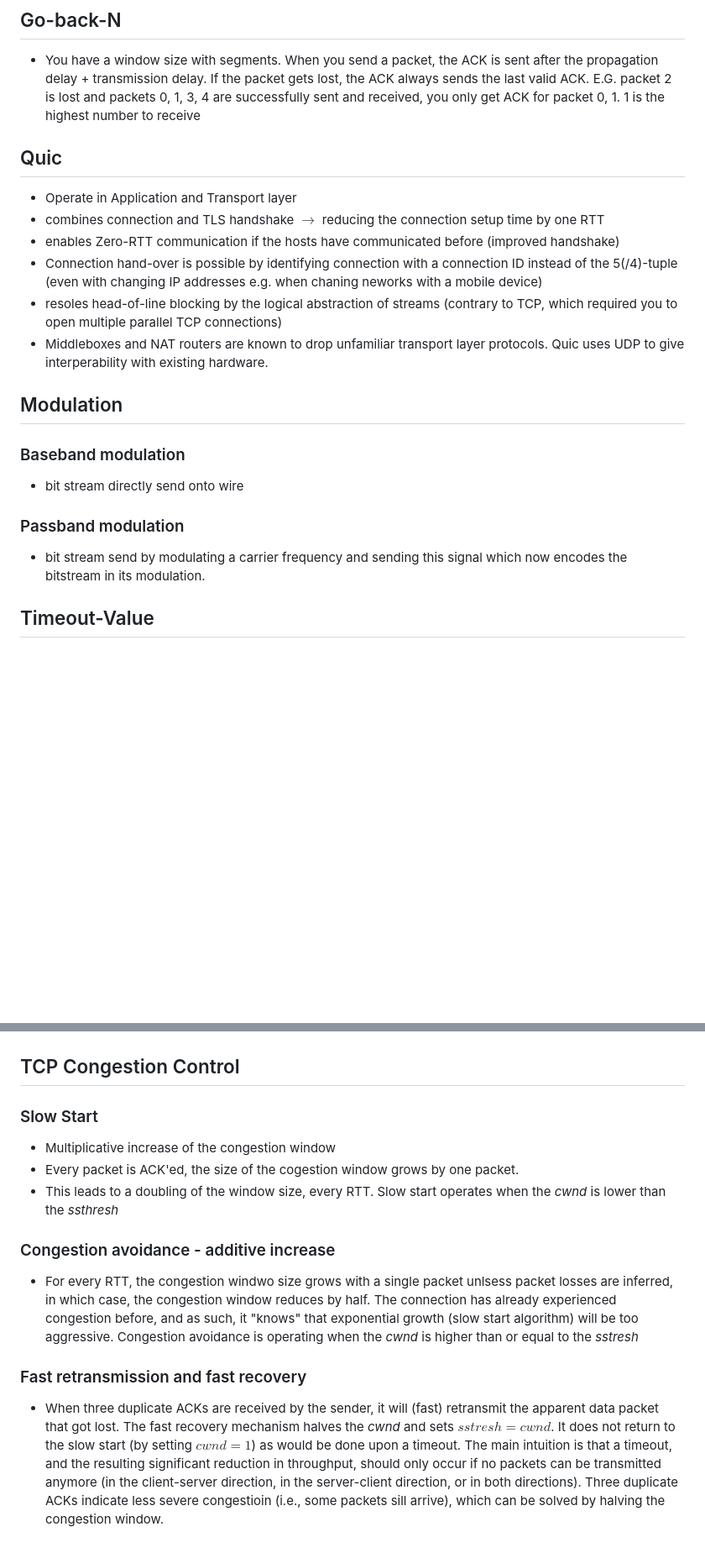
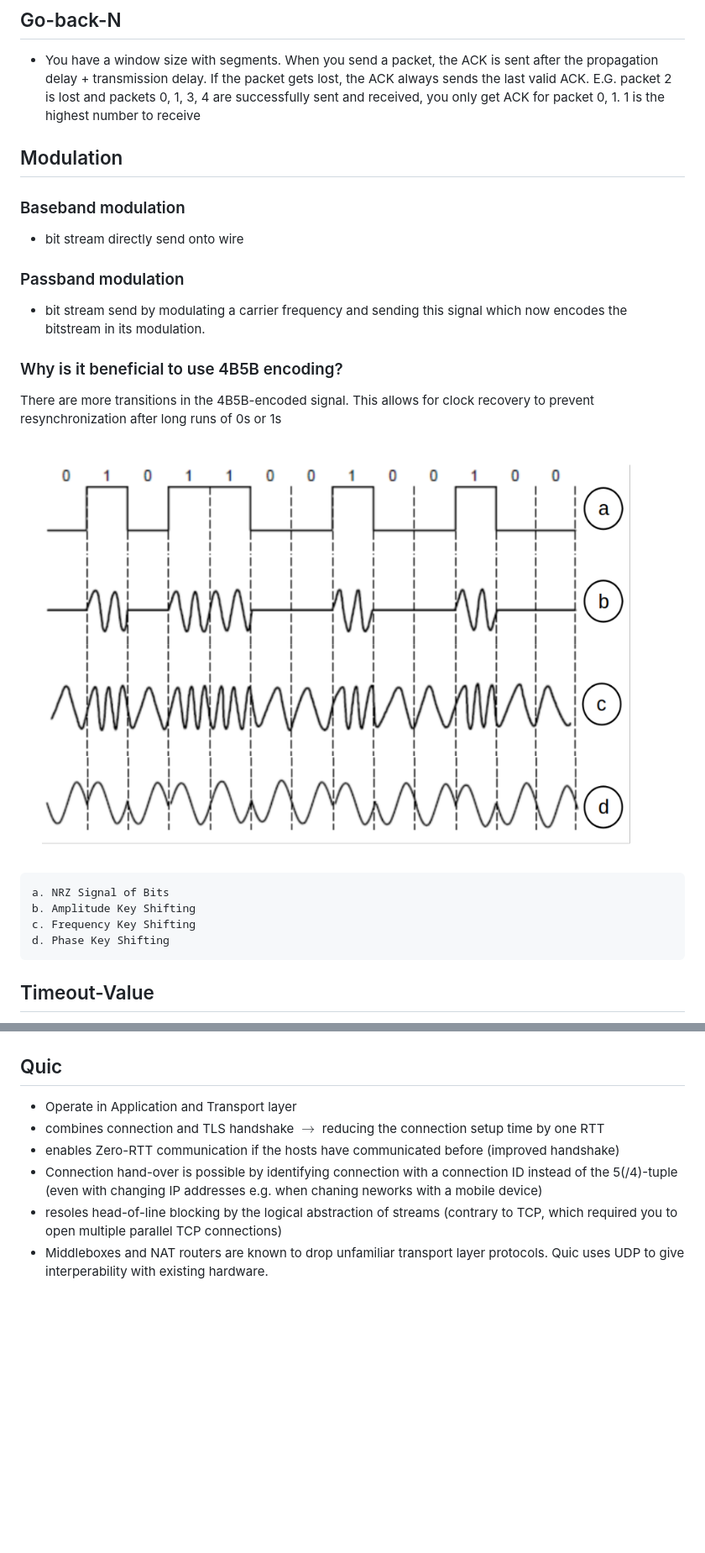
Before and after one commit to Gnkgo/summaries, a Markdown page: computer-networks/cn_summary.md, 2 parts joined by grey strips. Shown: that part at 84% size. Drawn GitHub-style; pictures changed too: computer-networks/waveforms.png (added); blank space fills up the shorter version.

```diff
--- a/computer-networks/cn_summary.md
+++ b/computer-networks/cn_summary.md
@@ -126,13 +126,6 @@ Built up by:
 ## Go-back-N
 - You have a window size with segments. When you send a packet, the ACK is sent after the propagation delay + transmission delay. If the packet gets lost, the ACK always sends the last valid ACK. E.G. packet 2 is lost and packets 0, 1, 3, 4 are successfully sent and received, you only get ACK for packet 0, 1. 1 is the highest number to receive
 
-## Quic
-- Operate in Application and Transport layer
-- combines connection and TLS handshake $\rightarrow$ reducing the connection setup time by one RTT
-- enables Zero-RTT communication if the hosts have communicated before (improved handshake)
-- Connection hand-over is possible by identifying connection with a connection ID instead of the 5(/4)-tuple (even with changing IP addresses e.g. when chaning neworks with a mobile device)
-- resoles head-of-line blocking by the logical abstraction of streams (contrary to TCP, which required you to open multiple parallel TCP connections)
-- Middleboxes and NAT routers are known to drop unfamiliar transport layer protocols. Quic uses UDP to give interperability with existing hardware.
 
 ## Modulation
 ### Baseband modulation
@@ -140,6 +133,16 @@ Built up by:
 
 ### Passband modulation
 - bit stream send by modulating a carrier frequency and sending this signal which now encodes the bitstream in its modulation.
+
+### Why is it beneficial to use 4B5B encoding?
+There are more transitions in the 4B5B-encoded signal. This allows for clock recovery to prevent resynchronization after long runs of 0s or 1s
+
+![Alt text](waveforms.png)
+
+    a. NRZ Signal of Bits
+    b. Amplitude Key Shifting
+    c. Frequency Key Shifting
+    d. Phase Key Shifting
 
 ## Timeout-Value
 - Exponential averaging of RTT
@@ -213,14 +301,10 @@ return. Why is this?
     - If we request the domain from a root srver, we don't get back a result because of the hierachical structure of the DNS system. The root server just refers us to the next lower level DNS server, the one for the ch TLD. Note that the "dig @server name" command just sends a query to this single stated server while the "dig name" command issues multiple requests down in the DNS hierarchy in order to iteratively resove the domain name. This would be the first step of an iterative resolution.
     ![alt text](DNS_hierarchy.png "DNS_hierarchy")
 
-## TCP Congestion Control
-### Slow Start
-- Multiplicative increase of the congestion window
-- Every packet is ACK'ed, the size of the cogestion window grows by one packet.
-- This leads to a doubling of the window size, every RTT. Slow start operates when the *cwnd* is lower than the *ssthresh*
-
-### Congestion avoidance - additive increase
-- For every RTT, the congestion windwo size grows with a single packet unlsess packet losses are inferred, in which case, the congestion window reduces by half. The connection has already experienced congestion before, and as such, it "knows" that exponential growth (slow start algorithm) will be too aggressive. Congestion avoidance is operating when the *cwnd* is higher than or equal to the *sstresh*
-
-### Fast retransmission and fast recovery
-- When three duplicate ACKs are received by the sender, it will (fast) retransmit the apparent data packet that got lost. The fast recovery mechanism halves the *cwnd* and sets $sstresh = cwnd$. It does not return to the slow start (by setting $cwnd = 1$) as would be done upon a timeout. The main intuition is that a timeout, and the resulting significant reduction in throughput, should only occur if no packets can be transmitted anymore (in the client-server direction, in the server-client direction, or in both directions). Three duplicate ACKs indicate less severe congestioin (i.e., some packets sill arrive), which can be solved by halving the congestion window.
+## Quic
+- Operate in Application and Transport layer
+- combines connection and TLS handshake $\rightarrow$ reducing the connection setup time by one RTT
+- enables Zero-RTT communication if the hosts have communicated before (improved handshake)
+- Connection hand-over is possible by identifying connection with a connection ID instead of the 5(/4)-tuple (even with changing IP addresses e.g. when chaning neworks with a mobile device)
+- resoles head-of-line blocking by the logical abstraction of streams (contrary to TCP, which required you to open multiple parallel TCP connections)
+- Middleboxes and NAT routers are known to drop unfamiliar transport layer protocols. Quic uses UDP to give interperability with existing hardware.
```
Also changed, not shown: other parts of computer-networks/cn_summary.md (+85 -0 lines).
